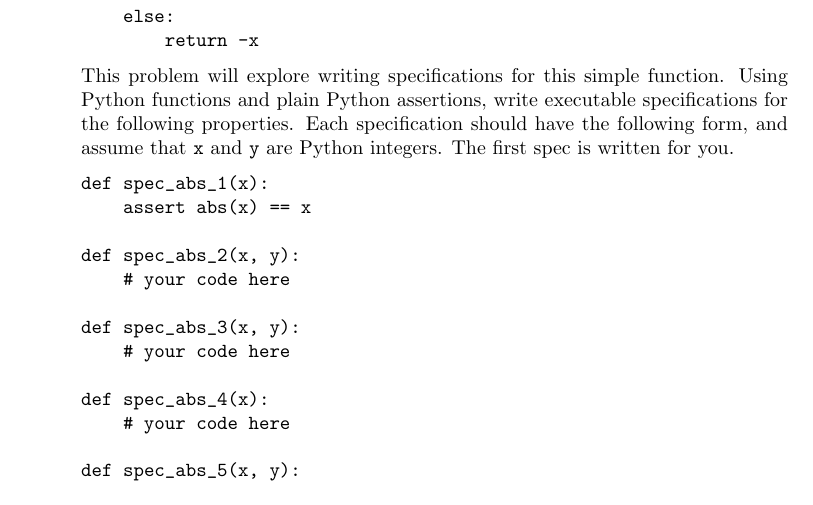
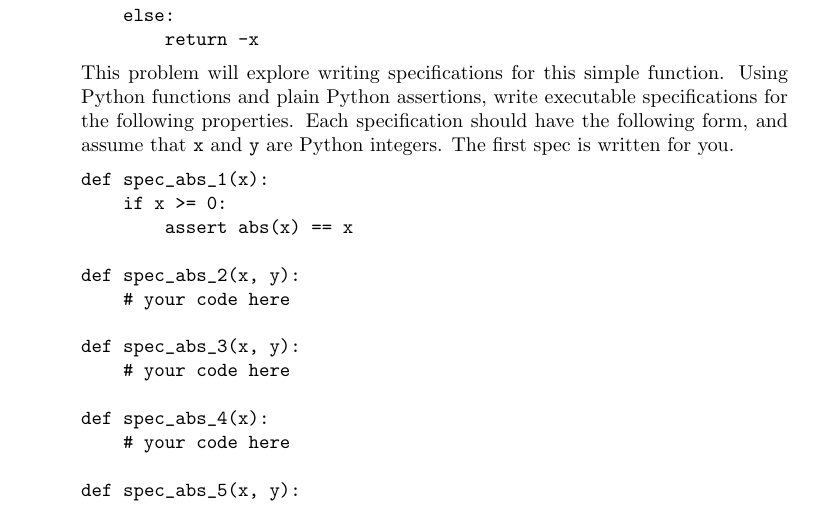
Before and after one commit to DavisPL-Teaching/261-hw1, a LaTeX problem sheet (hw1.tex): part of page 1 of 5, cut so that both start at the same text. Compiled offline with pdfLaTeX.

Commit message:
:pen: fix from piazza

```diff
--- a/hw1.tex
+++ b/hw1.tex
@@ -52,7 +52,8 @@ Using Python functions and plain Python assertions, write executable specificati
 The first spec is written for you.
 \begin{verbatim}
 def spec_abs_1(x):
-    assert abs(x) == x
+    if x >= 0:
+        assert abs(x) == x
 
 def spec_abs_2(x, y):
     # your code here
```
Also changed, not shown: hw1.pdf.
